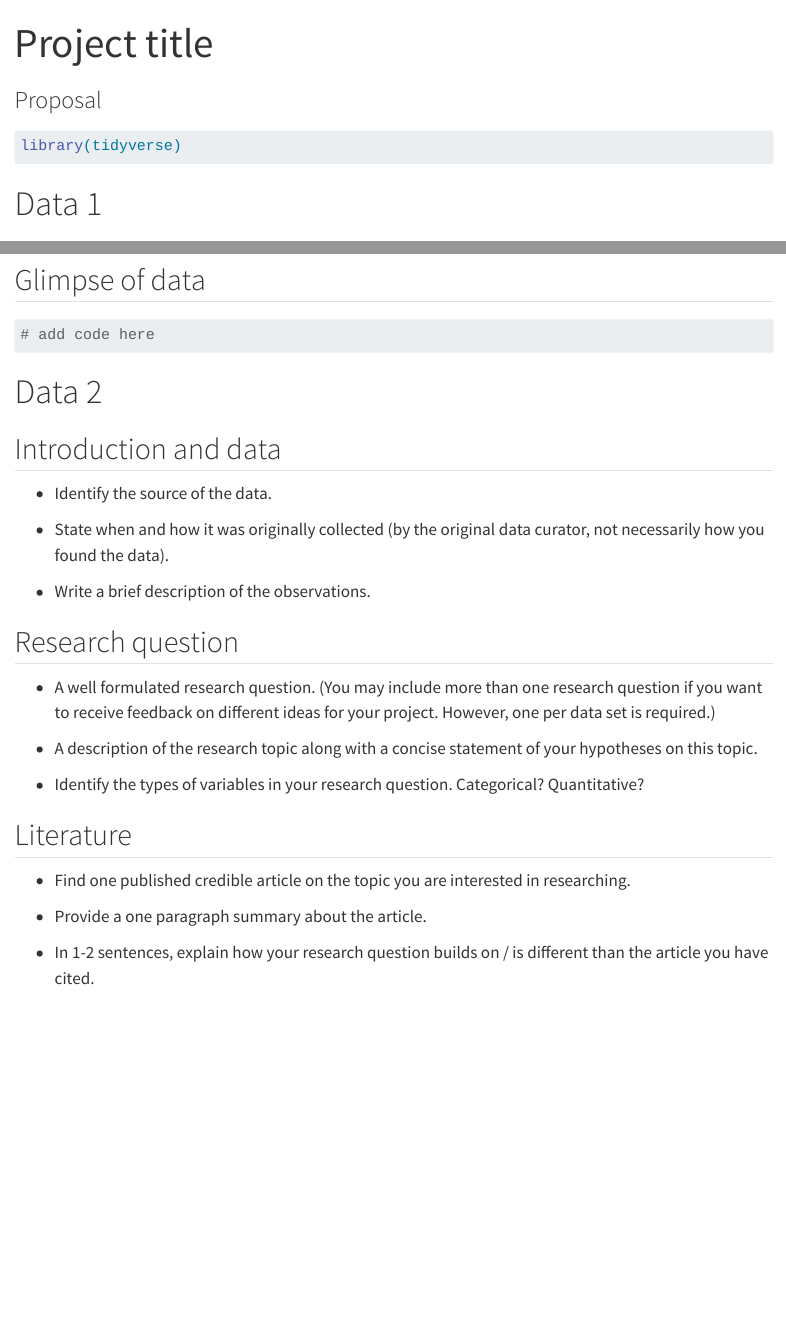
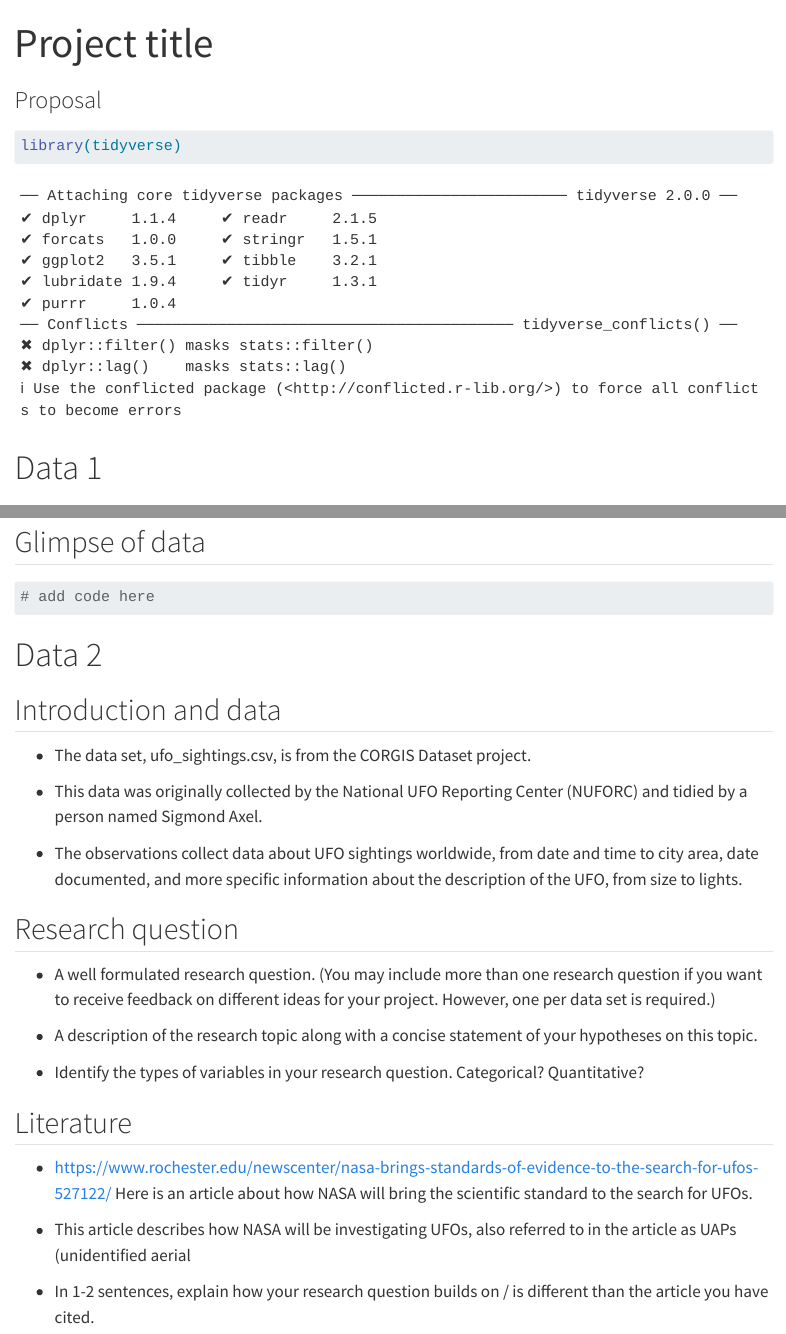
Before and after one commit to sta199-s23-2/project-git-it-done, a Quarto document (proposal.qmd): the page in a window 1100 px wide, from its top, and a second part further down, joined at a grey line. Rendered offline with R 4.5, knitr and Pandoc in place of Quarto, with nearby package versions; menus at the side of the page are left out.

Commit message:
worked on data 2

````diff
--- a/proposal.qmd
+++ b/proposal.qmd
@@ -7,7 +7,7 @@ editor: visual
 
 ```{r}
 #| label: load-pkgs
-#| message: false
+
 
 library(tidyverse)
 ```
@@ -50,11 +50,11 @@ library(tidyverse)
 
 ## Introduction and data
 
--   Identify the source of the data.
+-   The data set, ufo_sightings.csv, is from the CORGIS Dataset project.
 
--   State when and how it was originally collected (by the original data curator, not necessarily how you found the data).
+-   This data was originally collected by the National UFO Reporting Center (NUFORC) and tidied by a person named Sigmond Axel.
 
--   Write a brief description of the observations.
+-   The observations collect data about UFO sightings worldwide, from date and time to city area, date documented, and more specific information about the description of the UFO, from size to lights.
 
 ## Research question
 
@@ -66,9 +66,9 @@ library(tidyverse)
 
 ## Literature
 
--   Find one published credible article on the topic you are interested in researching.
+-   https://www.rochester.edu/newscenter/nasa-brings-standards-of-evidence-to-the-search-for-ufos-527122/ Here is an article about how NASA will bring the scientific standard to the search for UFOs.
 
--   Provide a one paragraph summary about the article.
+-   This article describes how NASA will be investigating UFOs, also referred to in the article as UAPs (unidentified aerial
 
 -   In 1-2 sentences, explain how your research question builds on / is different than the article you have cited.
 
````
Also changed, not shown: docs/search.json, 4 other files.
